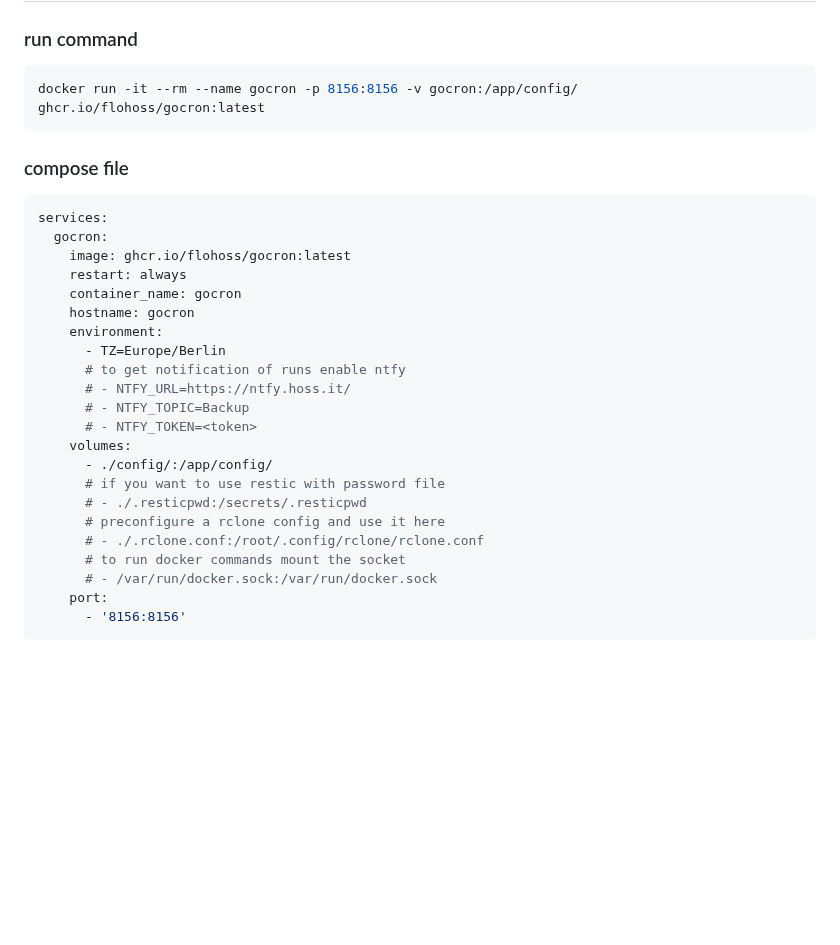
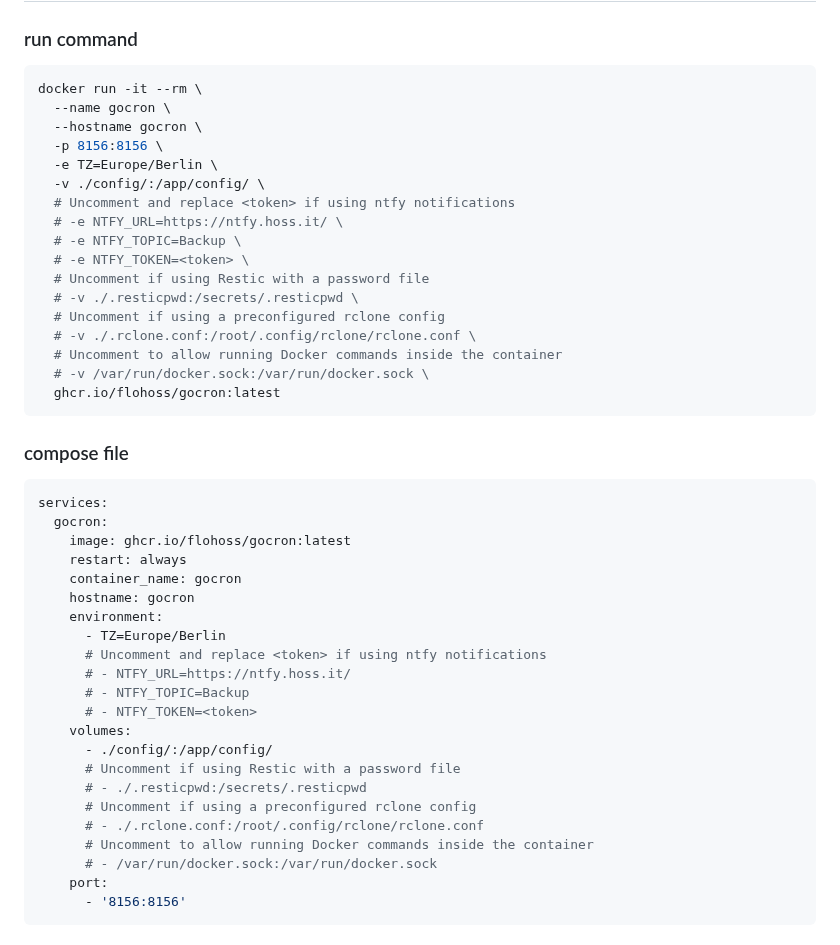
Before and after one commit to flohoss/gocron, a Markdown page: README.md, the part around one of its changes. GitHub-like rendering; blank space fills up the shorter version.

````diff
--- a/README.md
+++ b/README.md
@@ -52,7 +52,23 @@ A task scheduler built with Go and Vue.js that allows users to specify recurring
 ### run command
 
 ```sh
-docker run -it --rm --name gocron -p 8156:8156 -v gocron:/app/config/ ghcr.io/flohoss/gocron:latest
+docker run -it --rm \
+  --name gocron \
+  --hostname gocron \
+  -p 8156:8156 \
+  -e TZ=Europe/Berlin \
+  -v ./config/:/app/config/ \
+  # Uncomment and replace <token> if using ntfy notifications
+  # -e NTFY_URL=https://ntfy.hoss.it/ \
+  # -e NTFY_TOPIC=Backup \
+  # -e NTFY_TOKEN=<token> \
+  # Uncomment if using Restic with a password file
+  # -v ./.resticpwd:/secrets/.resticpwd \
+  # Uncomment if using a preconfigured rclone config
+  # -v ./.rclone.conf:/root/.config/rclone/rclone.conf \
+  # Uncomment to allow running Docker commands inside the container
+  # -v /var/run/docker.sock:/var/run/docker.sock \
+  ghcr.io/flohoss/gocron:latest
 ```
 
 ### compose file
@@ -66,17 +82,17 @@ services:
     hostname: gocron
     environment:
       - TZ=Europe/Berlin
-      # to get notification of runs enable ntfy
+      # Uncomment and replace <token> if using ntfy notifications
       # - NTFY_URL=https://ntfy.hoss.it/
       # - NTFY_TOPIC=Backup
       # - NTFY_TOKEN=<token>
     volumes:
       - ./config/:/app/config/
-      # if you want to use restic with password file
+      # Uncomment if using Restic with a password file
       # - ./.resticpwd:/secrets/.resticpwd
-      # preconfigure a rclone config and use it here
+      # Uncomment if using a preconfigured rclone config
       # - ./.rclone.conf:/root/.config/rclone/rclone.conf
-      # to run docker commands mount the socket
+      # Uncomment to allow running Docker commands inside the container
       # - /var/run/docker.sock:/var/run/docker.sock
     port:
       - '8156:8156'
````
Also changed, not shown: other parts of README.md (+1 -1 lines).
